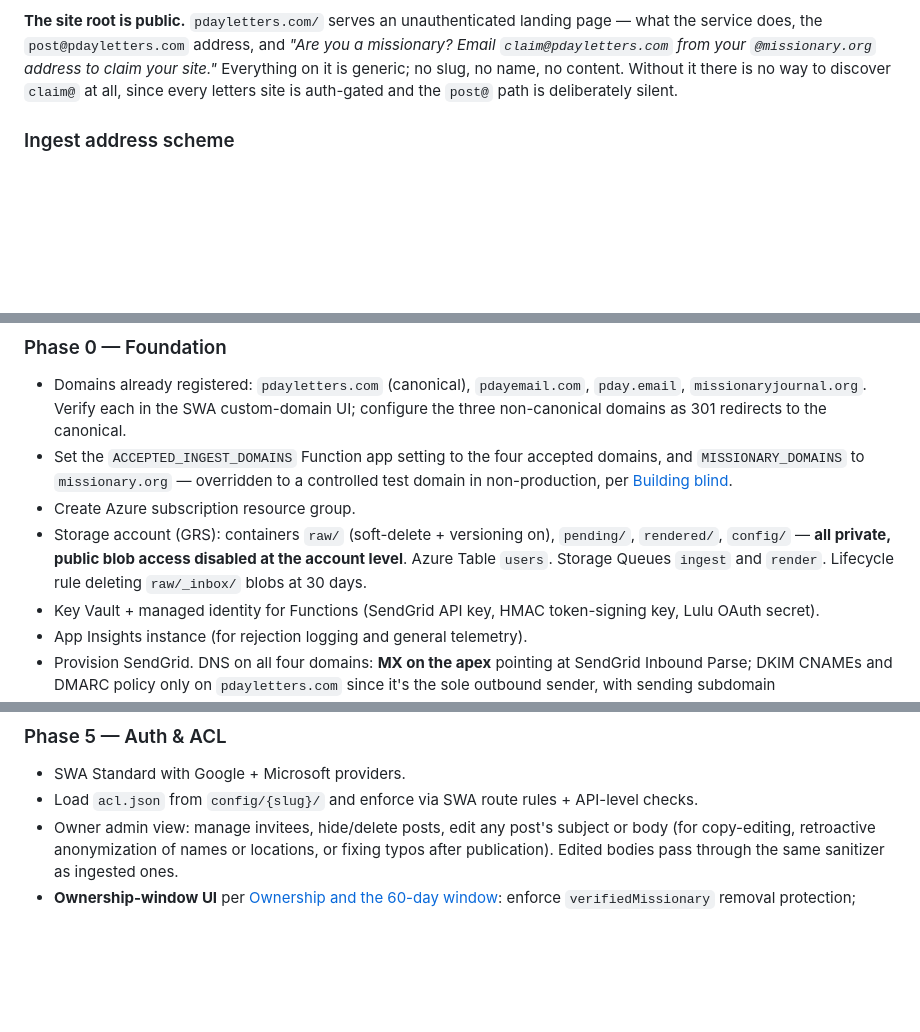
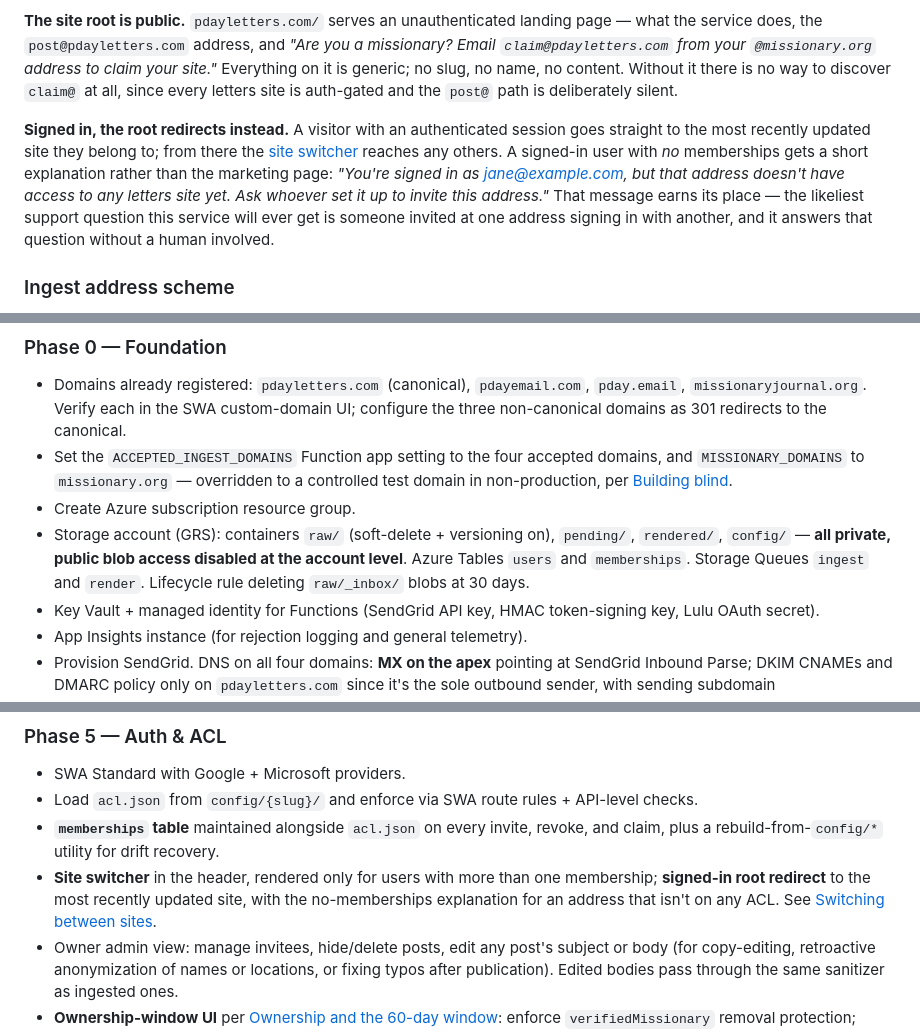
Before and after one commit to kurtzeborn/mission-journal, a Markdown page: docs/plan.md, 3 parts joined by grey strips. Rendered like a GitHub page; blank space fills up the shorter version.

```diff
--- a/docs/plan.md
+++ b/docs/plan.md
@@ -277,6 +277,8 @@ This inverts the usual failure mode: the only way to lose a message is for Blob
 
 **The site root is public.** `pdayletters.com/` serves an unauthenticated landing page — what the service does, the `post@pdayletters.com` address, and *"Are you a missionary? Email `claim@pdayletters.com` from your `@missionary.org` address to claim your site."* Everything on it is generic; no slug, no name, no content. Without it there is no way to discover `claim@` at all, since every letters site is auth-gated and the `post@` path is deliberately silent.
 
+**Signed in, the root redirects instead.** A visitor with an authenticated session goes straight to the most recently updated site they belong to; from there the [site switcher](#switching-between-sites) reaches any others. A signed-in user with *no* memberships gets a short explanation rather than the marketing page: *"You're signed in as jane@example.com, but that address doesn't have access to any letters site yet. Ask whoever set it up to invite this address."* That message earns its place — the likeliest support question this service will ever get is someone invited at one address signing in with another, and it answers that question without a human involved.
+
 ### Ingest address scheme
 
 There is one ingest address, `post@pdayletters.com`, plus the same local-part on the three alternate domains (see [Domains](#domains)). It is identical for every user of the service and appears verbatim in all instructions. Nothing is allocated or communicated per missionary.
@@ -694,7 +707,7 @@ Reordered to validate the highest-risk piece (email pipeline) first, with intent
 - Domains already registered: `pdayletters.com` (canonical), `pdayemail.com`, `pday.email`, `missionaryjournal.org`. Verify each in the SWA custom-domain UI; configure the three non-canonical domains as 301 redirects to the canonical.
 - Set the `ACCEPTED_INGEST_DOMAINS` Function app setting to the four accepted domains, and `MISSIONARY_DOMAINS` to `missionary.org` — overridden to a controlled test domain in non-production, per [Building blind](#building-blind).
 - Create Azure subscription resource group.
-- Storage account (GRS): containers `raw/` (soft-delete + versioning on), `pending/`, `rendered/`, `config/` — **all private, public blob access disabled at the account level**. Azure Table `users`. Storage Queues `ingest` and `render`. Lifecycle rule deleting `raw/_inbox/` blobs at 30 days.
+- Storage account (GRS): containers `raw/` (soft-delete + versioning on), `pending/`, `rendered/`, `config/` — **all private, public blob access disabled at the account level**. Azure Tables `users` and `memberships`. Storage Queues `ingest` and `render`. Lifecycle rule deleting `raw/_inbox/` blobs at 30 days.
 - Key Vault + managed identity for Functions (SendGrid API key, HMAC token-signing key, Lulu OAuth secret).
 - App Insights instance (for rejection logging and general telemetry).
 - Provision SendGrid. DNS on all four domains: **MX on the apex** pointing at SendGrid Inbound Parse; DKIM CNAMEs and DMARC policy only on `pdayletters.com` since it's the sole outbound sender, with sending subdomain `mail.pdayletters.com`.
@@ -743,6 +756,8 @@ Reordered to validate the highest-risk piece (email pipeline) first, with intent
 ### Phase 5 — Auth & ACL
 - SWA Standard with Google + Microsoft providers.
 - Load `acl.json` from `config/{slug}/` and enforce via SWA route rules + API-level checks.
+- **`memberships` table** maintained alongside `acl.json` on every invite, revoke, and claim, plus a rebuild-from-`config/*` utility for drift recovery.
+- **Site switcher** in the header, rendered only for users with more than one membership; **signed-in root redirect** to the most recently updated site, with the no-memberships explanation for an address that isn't on any ACL. See [Switching between sites](#switching-between-sites).
 - Owner admin view: manage invitees, hide/delete posts, edit any post's subject or body (for copy-editing, retroactive anonymization of names or locations, or fixing typos after publication). Edited bodies pass through the same sanitizer as ingested ones.
 - **Ownership-window UI** per [Ownership and the 60-day window](#ownership-and-the-60-day-window): enforce `verifiedMissionary` removal protection; persistent banner while any owner is on `missionary.org`; standing prompt to the existing owner to get the missionary claimed while their address still works.
 
```
Also changed, not shown: other parts of docs/plan.md (+13 -2 lines).
